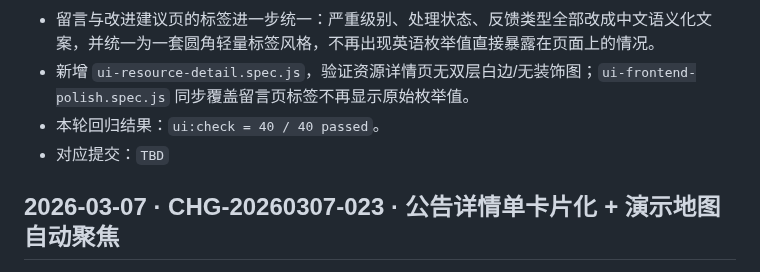
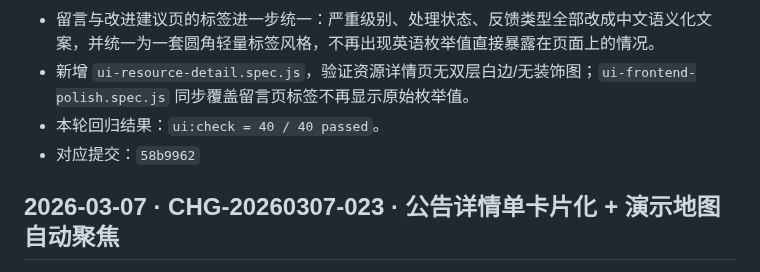
Before and after one commit to Ruler4396/bus-route-query-system, a Markdown page: docs/PROJECT_CHANGELOG.md, the part around the change. Drawn GitHub-style.

Commit message:
docs: record message tags and resource detail polish

```diff
--- a/docs/PROJECT_CHANGELOG.md
+++ b/docs/PROJECT_CHANGELOG.md
@@ -6,7 +6,7 @@
 - 留言与改进建议页的标签进一步统一：严重级别、处理状态、反馈类型全部改成中文语义化文案，并统一为一套圆角轻量标签风格，不再出现英语枚举值直接暴露在页面上的情况。
 - 新增 `ui-resource-detail.spec.js`，验证资源详情页无双层白边/无装饰图；`ui-frontend-polish.spec.js` 同步覆盖留言页标签不再显示原始枚举值。
 - 本轮回归结果：`ui:check = 40 / 40 passed`。
-- 对应提交：`TBD`
+- 对应提交：`58b9962`
 
 ## 2026-03-07 · CHG-20260307-023 · 公告详情单卡片化 + 演示地图自动聚焦
 - 公告详情页去掉左侧装饰图片与多余交互栏，改为单卡片文章式布局；同时移除外层白色结构框与内层卡片之间的异常白边，避免出现“双层框 + 白边”的观感问题。
```
